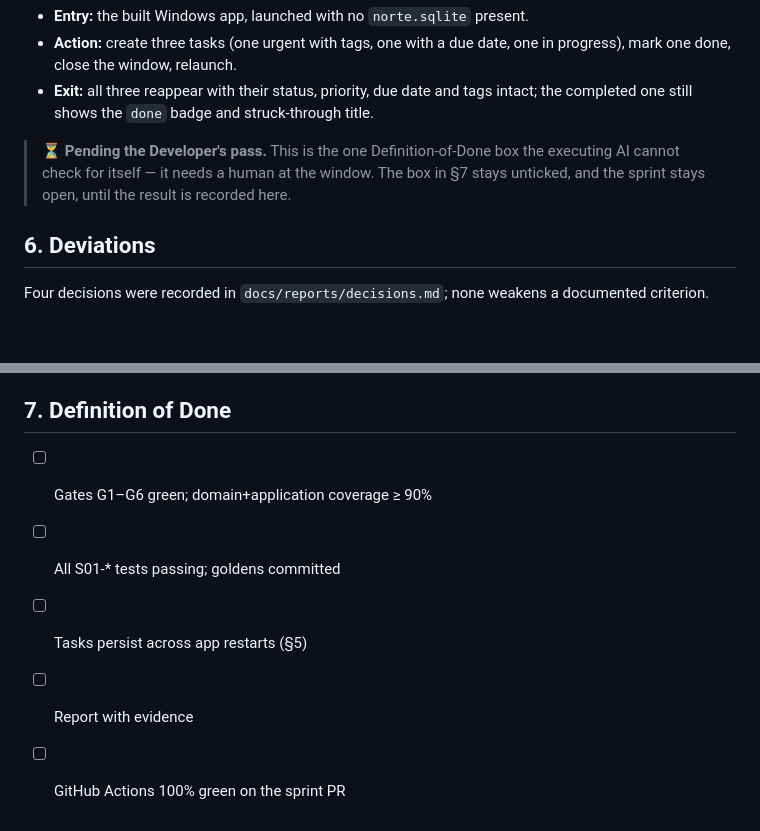
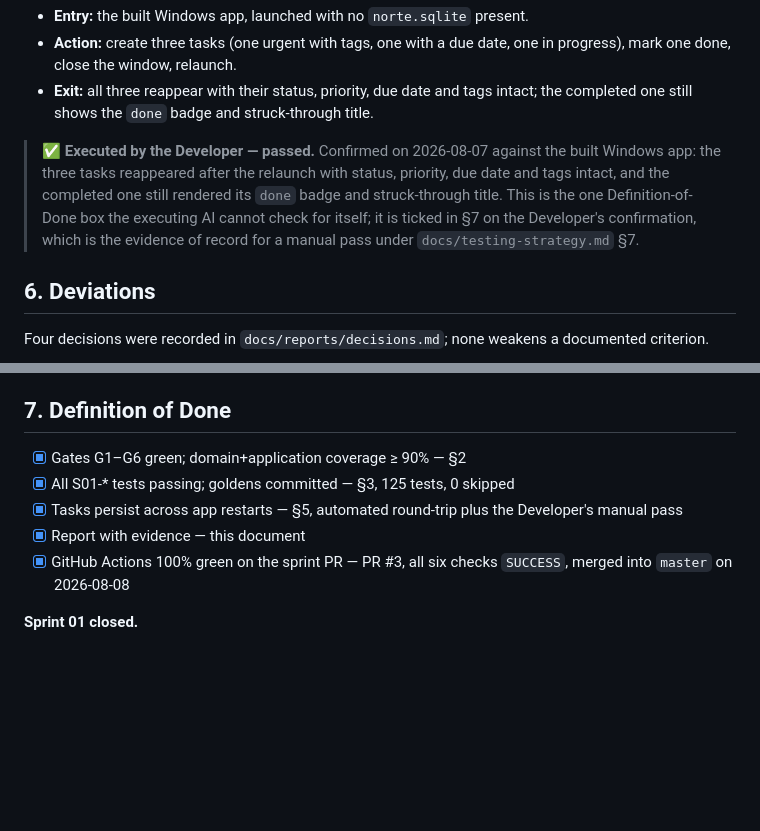
Before and after one commit to Aennson/norte, a Markdown page: docs/reports/sprint-01-report.md, 2 parts joined by grey strips. Drawn GitHub-style; blank space fills up the shorter version.

Commit message:
sprint-01: close the Definition of Done
The manual persistence pass of §5 was executed by the Developer against the
built Windows app and passed, which was the last open box. Record the result
and tick the checklist so Sprint 02's entry criteria are satisfiable.

Co-Authored-By: Claude Opus 5 <noreply@anthropic.com>

```diff
--- a/docs/reports/sprint-01-report.md
+++ b/docs/reports/sprint-01-report.md
@@ -110,10 +110,13 @@ application-support directory:
   intact; the completed one still shows the `done` badge and struck-through
   title.
 
-> ⏳ **Pending the Developer's pass.** This is the one Definition-of-Done box
-> the executing AI cannot check for itself — it needs a human at the window.
-> The box in §7 stays unticked, and the sprint stays open, until the result is
-> recorded here.
+> ✅ **Executed by the Developer — passed.** Confirmed on 2026-08-07 against the
+> built Windows app: the three tasks reappeared after the relaunch with status,
+> priority, due date and tags intact, and the completed one still rendered its
+> `done` badge and struck-through title. This is the one Definition-of-Done box
+> the executing AI cannot check for itself; it is ticked in §7 on the
+> Developer's confirmation, which is the evidence of record for a manual pass
+> under `docs/testing-strategy.md` §7.
 
 ## 6. Deviations
 
@@ -132,8 +135,12 @@ the `JiraLink` entity exists and round-trips, but no code reads or writes Jira.
 
 ## 7. Definition of Done
 
-- [ ] Gates G1–G6 green; domain+application coverage ≥ 90%
-- [ ] All S01-* tests passing; goldens committed
-- [ ] Tasks persist across app restarts (§5)
-- [ ] Report with evidence
-- [ ] GitHub Actions 100% green on the sprint PR
+- [x] Gates G1–G6 green; domain+application coverage ≥ 90% — §2
+- [x] All S01-* tests passing; goldens committed — §3, 125 tests, 0 skipped
+- [x] Tasks persist across app restarts — §5, automated round-trip plus the
+      Developer's manual pass
+- [x] Report with evidence — this document
+- [x] GitHub Actions 100% green on the sprint PR — PR #3, all six checks
+      `SUCCESS`, merged into `master` on 2026-08-08
+
+**Sprint 01 closed.**
```
